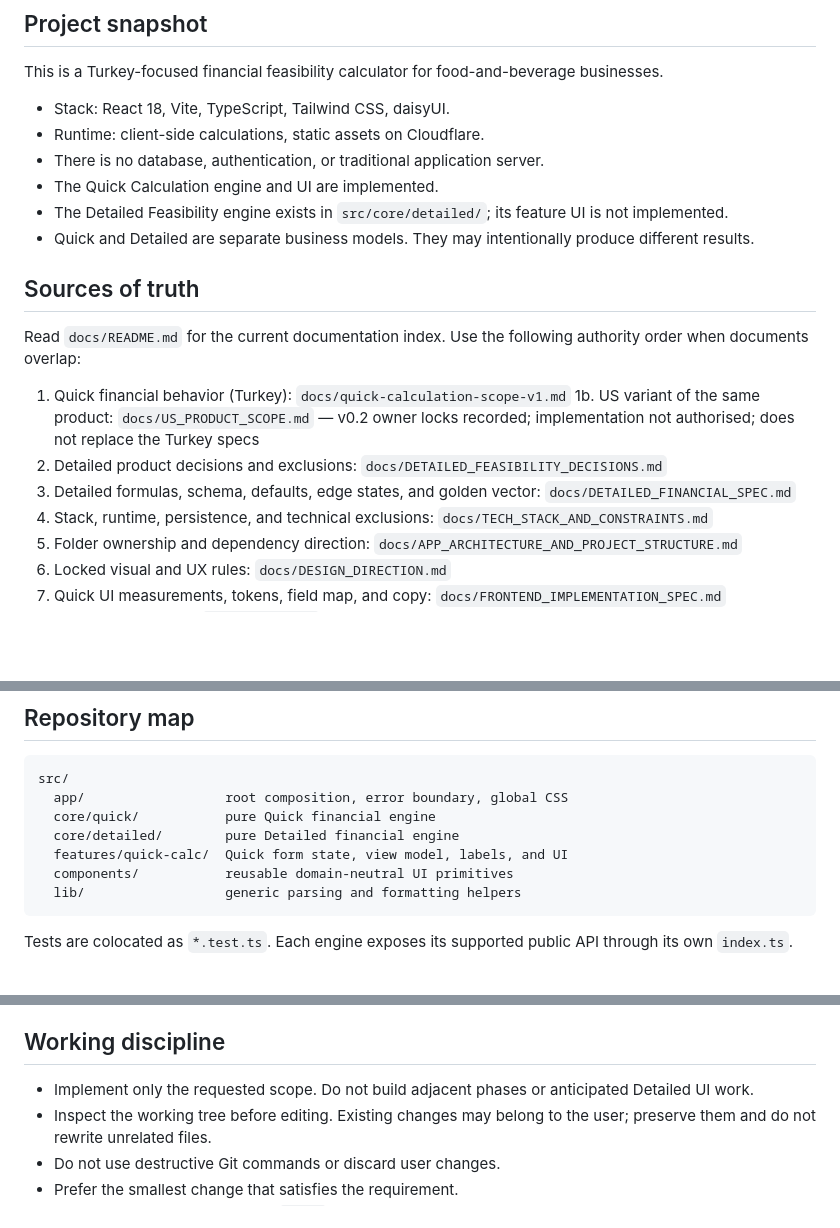
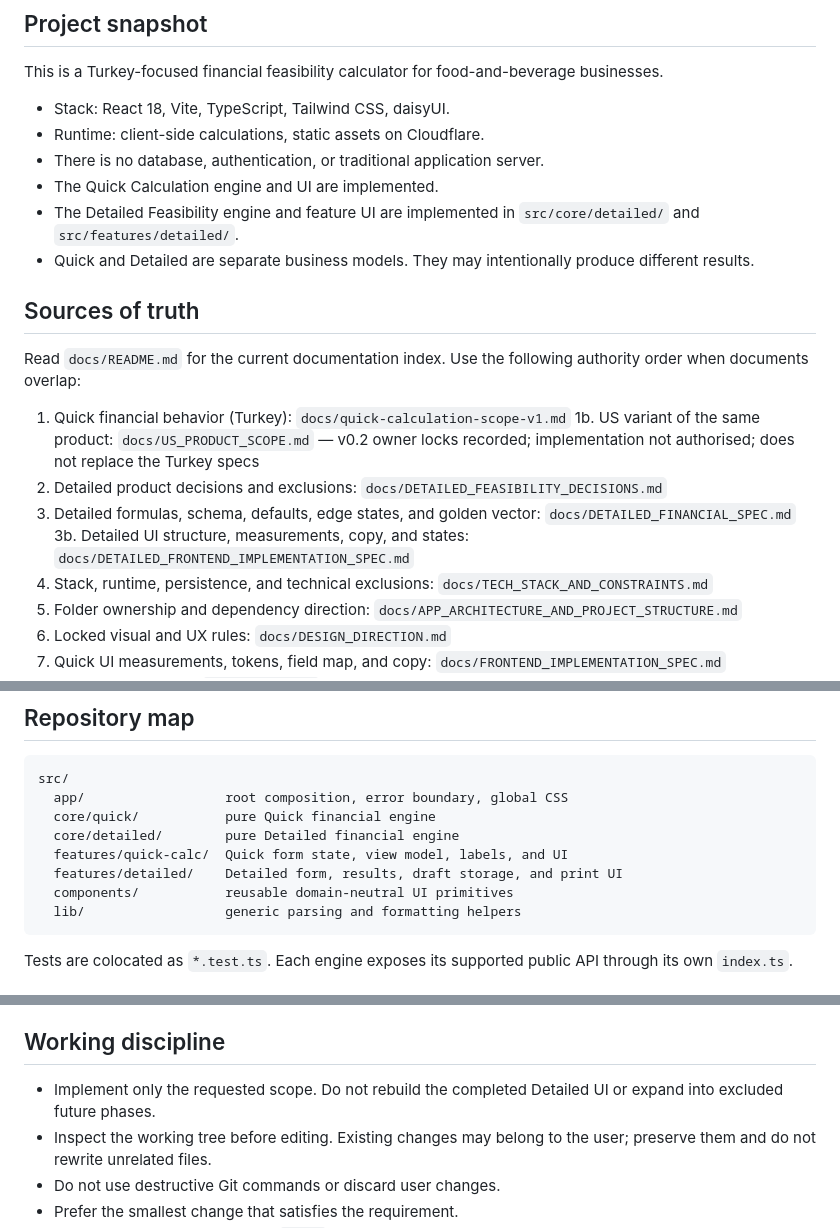
Before and after one commit to jansoganci/quick-calc, a Markdown page: AGENTS.md, 3 parts joined by grey strips. Drawn GitHub-style; blank space fills up the shorter version.

Commit message:
docs: correct implemented status and setup guidance

````diff
--- a/AGENTS.md
+++ b/AGENTS.md
@@ -10,7 +10,7 @@ This is a Turkey-focused financial feasibility calculator for food-and-beverage
 - Runtime: client-side calculations, static assets on Cloudflare.
 - There is no database, authentication, or traditional application server.
 - The Quick Calculation engine and UI are implemented.
-- The Detailed Feasibility engine exists in `src/core/detailed/`; its feature UI is not implemented.
+- The Detailed Feasibility engine and feature UI are implemented in `src/core/detailed/` and `src/features/detailed/`.
 - Quick and Detailed are separate business models. They may intentionally produce different results.
 
 ## Sources of truth
@@ -21,6 +21,7 @@ Read `docs/README.md` for the current documentation index. Use the following aut
 1b. US variant of the same product: `docs/US_PRODUCT_SCOPE.md` — v0.2 owner locks recorded; implementation not authorised; does not replace the Turkey specs
 2. Detailed product decisions and exclusions: `docs/DETAILED_FEASIBILITY_DECISIONS.md`
 3. Detailed formulas, schema, defaults, edge states, and golden vector: `docs/DETAILED_FINANCIAL_SPEC.md`
+3b. Detailed UI structure, measurements, copy, and states: `docs/DETAILED_FRONTEND_IMPLEMENTATION_SPEC.md`
 4. Stack, runtime, persistence, and technical exclusions: `docs/TECH_STACK_AND_CONSTRAINTS.md`
 5. Folder ownership and dependency direction: `docs/APP_ARCHITECTURE_AND_PROJECT_STRUCTURE.md`
 6. Locked visual and UX rules: `docs/DESIGN_DIRECTION.md`
@@ -39,6 +40,7 @@ src/
   core/quick/           pure Quick financial engine
   core/detailed/        pure Detailed financial engine
   features/quick-calc/  Quick form state, view model, labels, and UI
+  features/detailed/    Detailed form, results, draft storage, and print UI
   components/           reusable domain-neutral UI primitives
   lib/                  generic parsing and formatting helpers
 ```
@@ -111,7 +113,7 @@ A refactor that changes a result is a financial product change, not a refactor.
 
 ## Working discipline
 
-- Implement only the requested scope. Do not build adjacent phases or anticipated Detailed UI work.
+- Implement only the requested scope. Do not rebuild the completed Detailed UI or expand into excluded future phases.
 - Inspect the working tree before editing. Existing changes may belong to the user; preserve them and do not rewrite unrelated files.
 - Do not use destructive Git commands or discard user changes.
 - Prefer the smallest change that satisfies the requirement.
````
